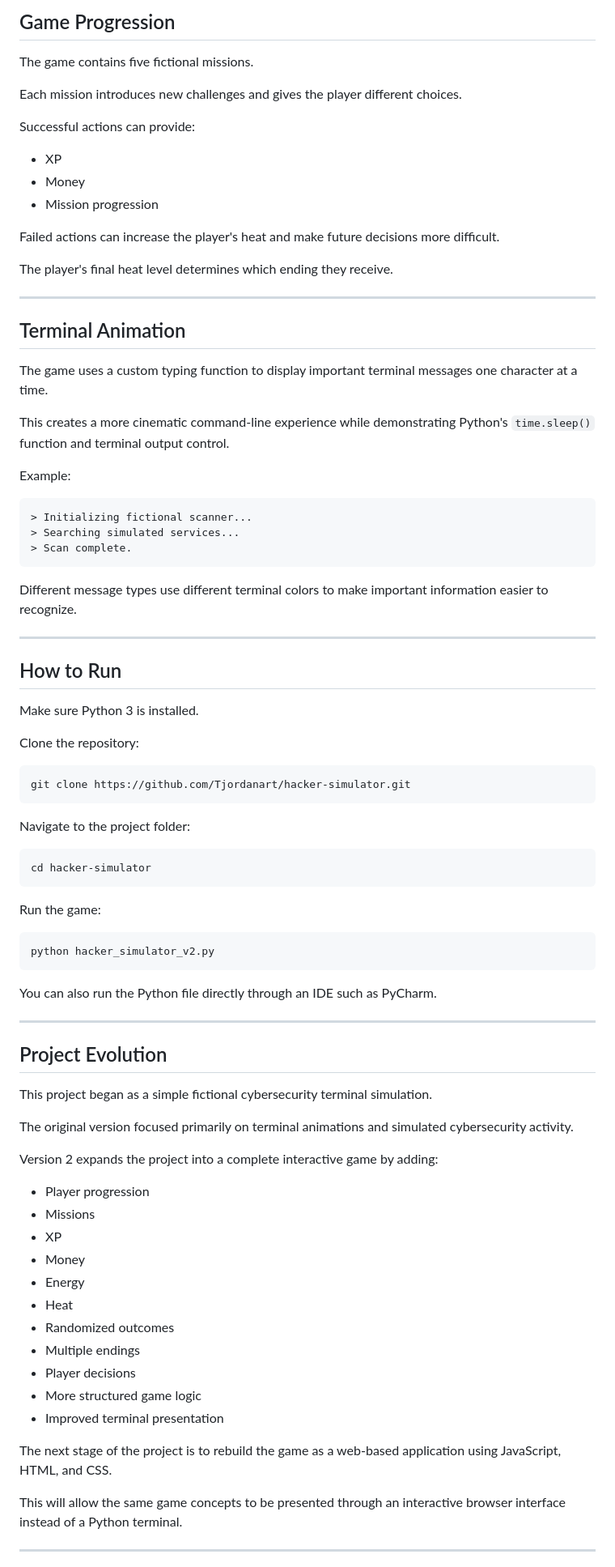
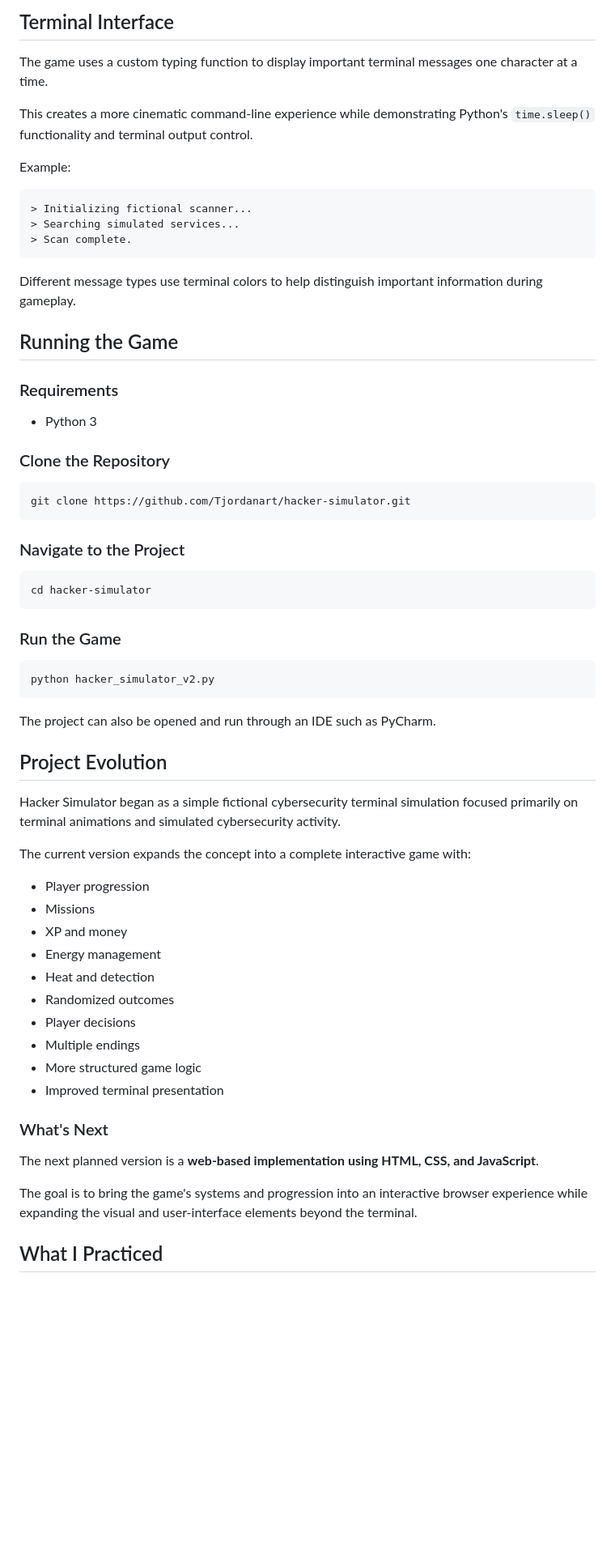
Before and after one commit to tjordanart/hacker-simulator, a Markdown page: README.md, the part around one of its changes. Shown at 81% size. Rendered like a GitHub page; blank space fills up the shorter version.

````diff
--- a/README.md
+++ b/README.md
@@ -67,27 +64,9 @@ Different choices have different success rates and consequences.
 
-## Game Progression
-
-The game contains five fictional missions.
-
-Each mission introduces new challenges and gives the player different choices.
-
-Successful actions can provide:
-
-* XP
-* Money
-* Mission progression
-
-Failed actions can increase the player's heat and make future decisions more difficult.
-
-The player's final heat level determines which ending they receive.
-
----
-
-## Terminal Animation
+## Terminal Interface
 
 The game uses a custom typing function to display important terminal messages one character at a time.
 
-This creates a more cinematic command-line experience while demonstrating Python's `time.sleep()` function and terminal output control.
+This creates a more cinematic command-line experience while demonstrating Python's `time.sleep()` functionality and terminal output control.
 
 Example:
 
@@ -97,59 +76,56 @@ Example:
 > Scan complete.
 ```
 
-Different message types use different terminal colors to make important information easier to recognize.
+Different message types use terminal colors to help distinguish important information during gameplay.
 
----
+## Running the Game
 
-## How to Run
+### Requirements
 
-Make sure Python 3 is installed.
+- Python 3
 
-Clone the repository:
+### Clone the Repository
 
 ```bash
 git clone https://github.com/Tjordanart/hacker-simulator.git
 ```
 
-Navigate to the project folder:
+### Navigate to the Project
 
 ```bash
 cd hacker-simulator
 ```
 
-Run the game:
+### Run the Game
 
 ```bash
 python hacker_simulator_v2.py
 ```
 
-You can also run the Python file directly through an IDE such as PyCharm.
-
----
+The project can also be opened and run through an IDE such as PyCharm.
 
 ## Project Evolution
 
-This project began as a simple fictional cybersecurity terminal simulation.
+Hacker Simulator began as a simple fictional cybersecurity terminal simulation focused primarily on terminal animations and simulated cybersecurity activity.
 
-The original version focused primarily on terminal animations and simulated cybersecurity activity.
+The current version expands the concept into a complete interactive game with:
 
-Version 2 expands the project into a complete interactive game by adding:
+- Player progression
+- Missions
+- XP and money
+- Energy management
+- Heat and detection
+- Randomized outcomes
+- Player decisions
+- Multiple endings
+- More structured game logic
+- Improved terminal presentation
 
-* Player progression
-* Missions
-* XP
-* Money
-* Energy
-* Heat
-* Randomized outcomes
-* Multiple endings
-* Player decisions
-* More structured game logic
-* Improved terminal presentation
+### What's Next
 
-The next stage of the project is to rebuild the game as a web-based application using JavaScript, HTML, and CSS.
+The next planned version is a **web-based implementation using HTML, CSS, and JavaScript**.
 
-This will allow the same game concepts to be presented through an interactive browser interface instead of a Python terminal.
+The goal is to bring the game's systems and progression into an interactive browser experience while expanding the visual and user-interface elements beyond the terminal.
 
----
+## What I Practiced
 
````
Also changed, not shown: other parts of README.md (+61 -69 lines).
